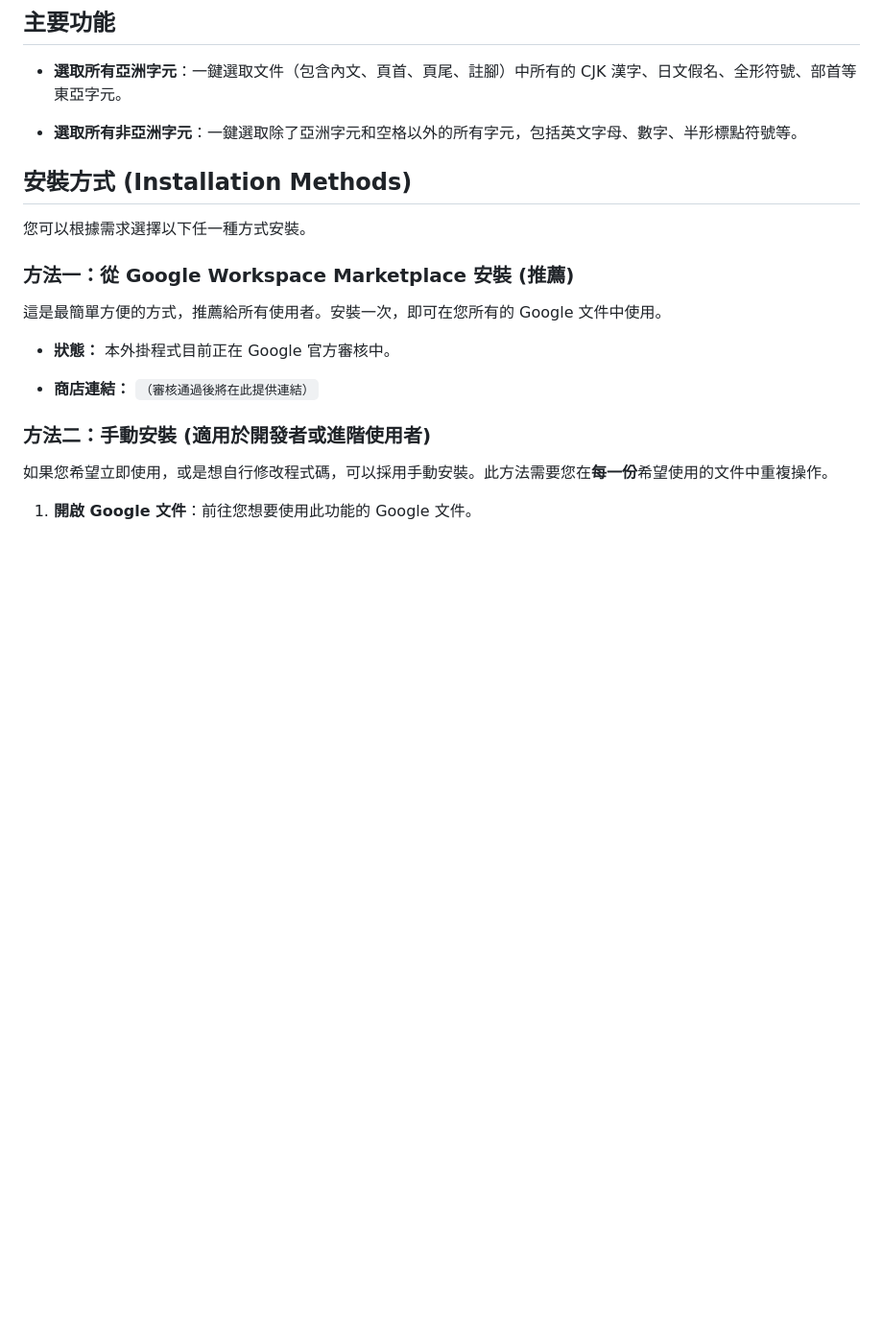
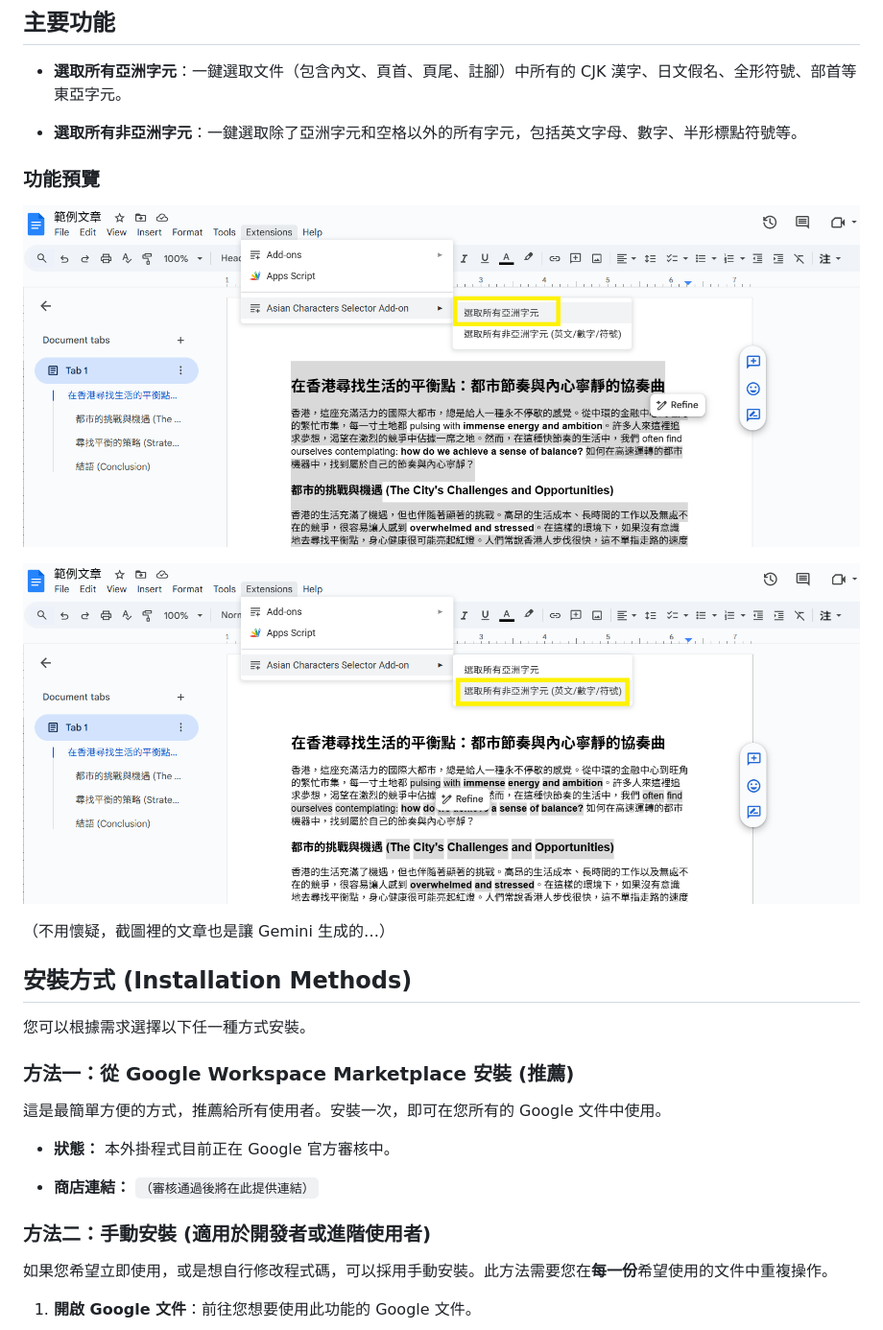
Before and after one commit to rayyue300/GoogleDocs-AsianCharactersSelector, a Markdown page: README.md, the part around the change. Shown at 96% size. GitHub-like rendering; blank space fills up the shorter version.

```diff
--- a/README.md
+++ b/README.md
@@ -23,6 +23,14 @@ This project is an unofficial tool developed by the community. This project and
 * **選取所有亞洲字元**：一鍵選取文件（包含內文、頁首、頁尾、註腳）中所有的 CJK 漢字、日文假名、全形符號、部首等東亞字元。
 
 * **選取所有非亞洲字元**：一鍵選取除了亞洲字元和空格以外的所有字元，包括英文字母、數字、半形標點符號等。
+
+### 功能預覽
+
+![選取所有亞洲字元](https://raw.githubusercontent.com/rayyue300/GoogleDocs-AsianCharactersSelector/main/images/screenshot1.png)
+
+![選取所有非亞洲字元 (英文/數字/符號)](https://raw.githubusercontent.com/rayyue300/GoogleDocs-AsianCharactersSelector/main/images/screenshot2.png)
+
+（不用懷疑，截圖裡的文章也是讓 Gemini 生成的…）
 
 ## 安裝方式 (Installation Methods)
 
```
